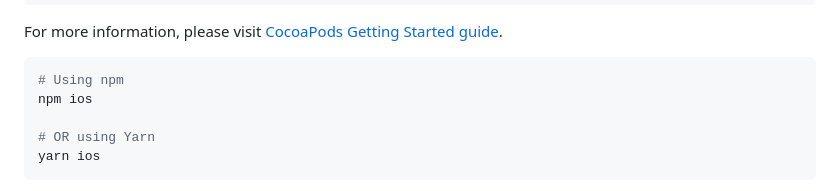
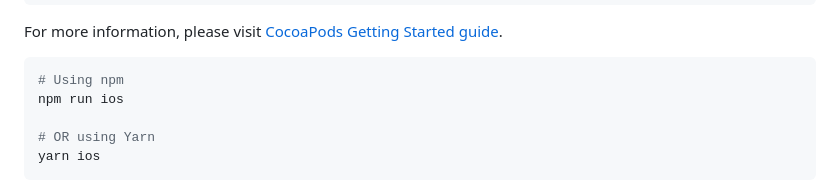
Before and after one commit to boterop/ERIC, a Markdown page: README.md, the part around the change. Rendered like a GitHub page.

Commit message:
Fix readme command error

````diff
--- a/README.md
+++ b/README.md
@@ -51,7 +51,7 @@ For more information, please visit [CocoaPods Getting Started guide](https://gui
 
 ```sh
 # Using npm
-npm ios
+npm run ios
 
 # OR using Yarn
 yarn ios
````
